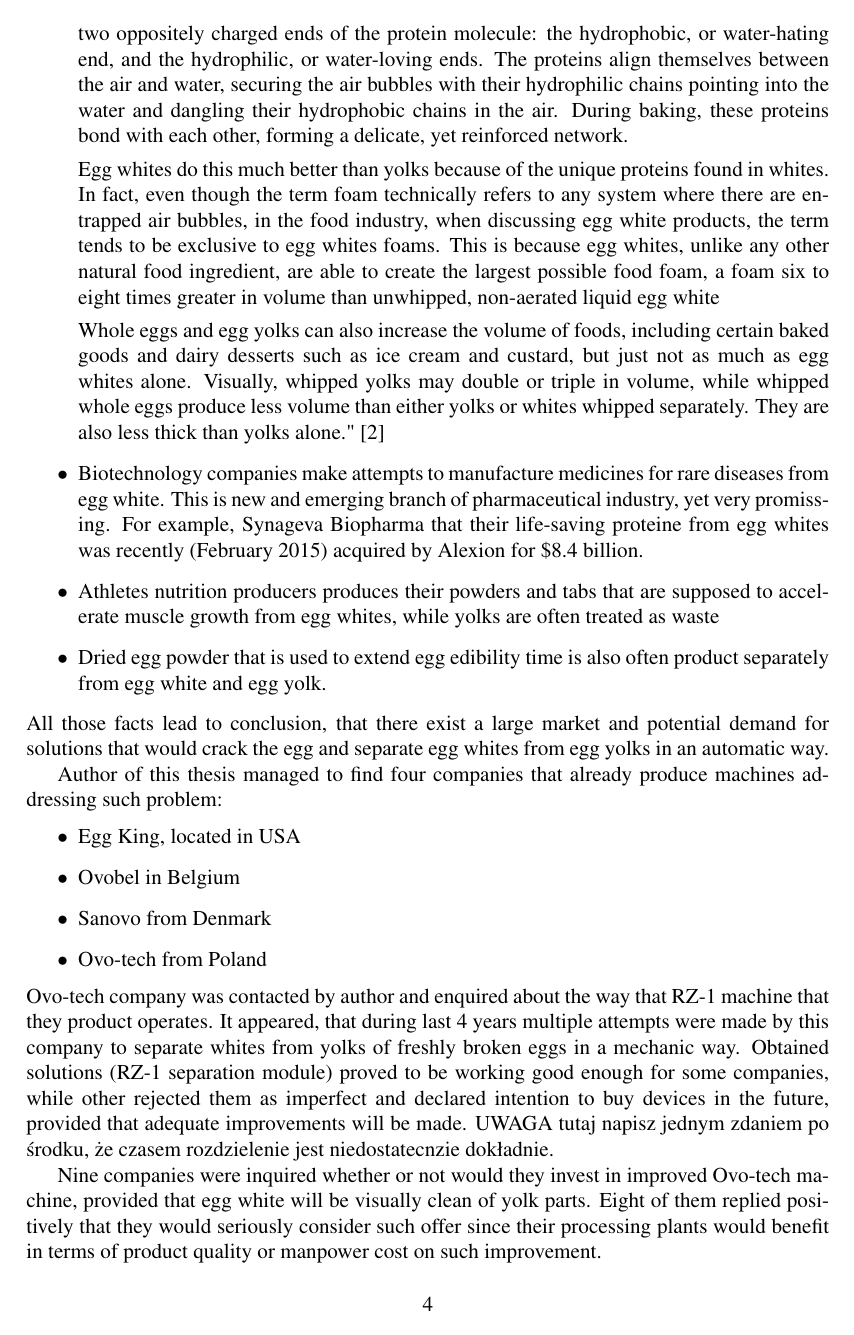
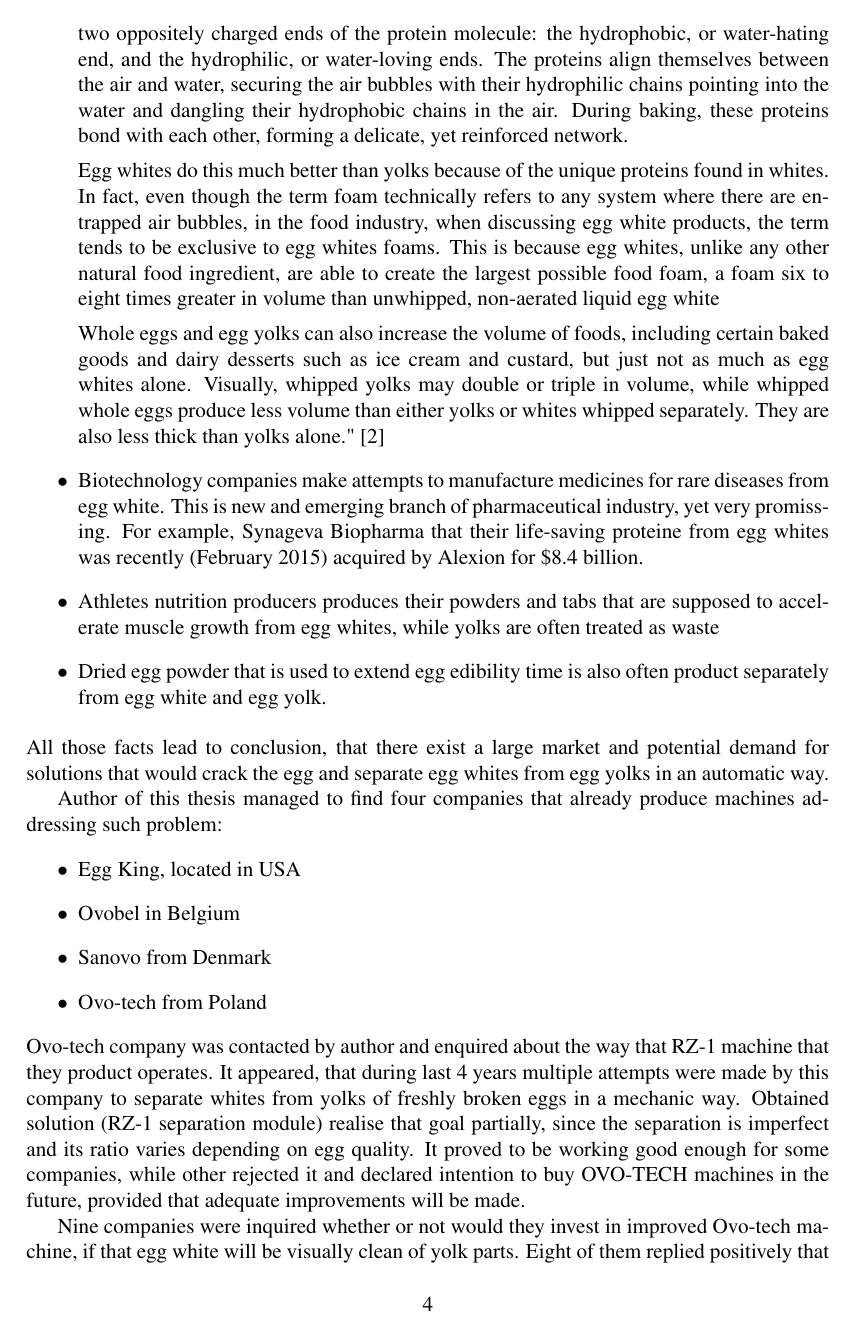
Before and after one commit to Huxwell/bsc-thesis, a LaTeX paper (tex/th.tex): page 4 of 34 before the commit and page 4 of 35 after it. The pictures show the PDF file tex/th.pdf that the author committed with the source.

Commit message:
more about why ovo-tech machine is imperfect Ovo-tech isnteard of OVO-TECH or ovo-tech

```diff
--- a/tex/th.tex
+++ b/tex/th.tex
@@ -111,8 +111,7 @@ Author of this thesis managed to find four companies that already produce machin
 \end{itemize}
 Ovo-tech company was contacted by author and enquired about the way that RZ-1 machine that they product operates.
 It appeared, that during last 4 years multiple attempts were made by this company to separate whites from yolks of freshly broken eggs in a mechanic way.
-Obtained solutions (RZ-1 separation module) proved to be working good enough for some companies, while other rejected them as imperfect and declared intention to buy devices in the future, provided that adequate improvements will be made.
-UWAGA tutaj napisz jednym zdaniem po środku, że czasem rozdzielenie jest niedostatecnzie dokładnie.
+Obtained solution (RZ-1 separation module) realise that goal partially, since the separation is imperfect and its ratio varies depending on egg quality.
+It proved to be working good enough for some companies, while other rejected it and declared intention to buy OVO-TECH machines in the future, provided that adequate improvements will be made.
 
-Nine companies were inquired whether or not would they invest in improved Ovo-tech machine, provided that egg white will be visually clean of yolk parts.
-Eight of them replied positively that they would seriously consider such offer since their processing plants would benefit in terms of product quality or manpower cost on such improvement.
+Nine companies were inquired whether or not would they invest in improved Ovo-tech machine, if that egg white will be visually clean of yolk parts.
@@ -381,7 +381,7 @@ Following platforms were considered, to be used as processing device and host ch
   \item Raspberry Pi 2 - featuring 900 MHz quad-core ARM Cortex-A7 and 1GB RAM, Broadcom VideoCore IV GPU, 4 USB ports, an ethernet port, 40 GPIO ports and camera module socket, its the most available of embedded pc ARM platforms.
   \item Arduino Uno R3 accompanied with DS1307 Real Time Clock - considered, but for now the image processing is to extensive in terms of image processing.
   Having extremely cheap clones (4-20\$ on retail market) that features often stronger ATMega units is an advantage although.
-  \item Intel Galileo Gen 2 - based on Intel Quark 32-bit SoC X1000 processor, provides pins-compatible with shields designed for the Arduino Uno R3, what makes communication with other OVO-TECH machine modules easier and allows use of the mentioned above RTC.
+  \item Intel Galileo Gen 2 - based on Intel Quark 32-bit SoC X1000 processor, provides pins-compatible with shields designed for the Arduino Uno R3, what makes communication with other Ovo-tech machine modules easier and allows use of the mentioned above RTC.
   \item PandaBoard - the OMAP4430 features 1 GHz dual-core ARM Cortex-A9 MPCore CPU (a big improvement compared to Cortex-A7 CPU in Raspberry Pi 2), 304 MHz GPU, and 1 GiB DDR2 SDRAM.
   What is interesting, it provides a real-time clock, what makes it a candidate for real-time system (see section 8.1).
   \item BeagleBoard xM - based on dual, 1,5GHz clocked ARM Cortex-A15  + dual ARM M4, 532 MHz GPu, often used with RISC-OS, having cheaper clones with more RAM.It is considered a stronger Raspberry Pi alternative.
@@ -725,7 +725,7 @@ There exist a set of parameters that define the mode, that previously explained
 Finding optimal values of this parameters is a hard task, since for example CHT method was not able to found a single egg yolk with default numbers.
 
 
-Few similar scripts were developed, that displayed over 500 sample pictures pictures (provided by OVO-TECH) for 0.3 second each in a loop.
+Few similar scripts were developed, that displayed over 500 sample pictures pictures (provided by Ovo-tech) for 0.3 second each in a loop.
 Various trackbars was displayed above the frames, with every trackbar corresponding to one parameter that is supposed to be chosen.
 Beside, the already transformed frames after transformations were shown.
 The expert was reviewing the output while changing the trackbar positions to obtain an image that segmentates the egg yolk properly.
```
Also changed, not shown: tex/th.pdf, tex/th.tex (17 more changed lines), 4 other files.
